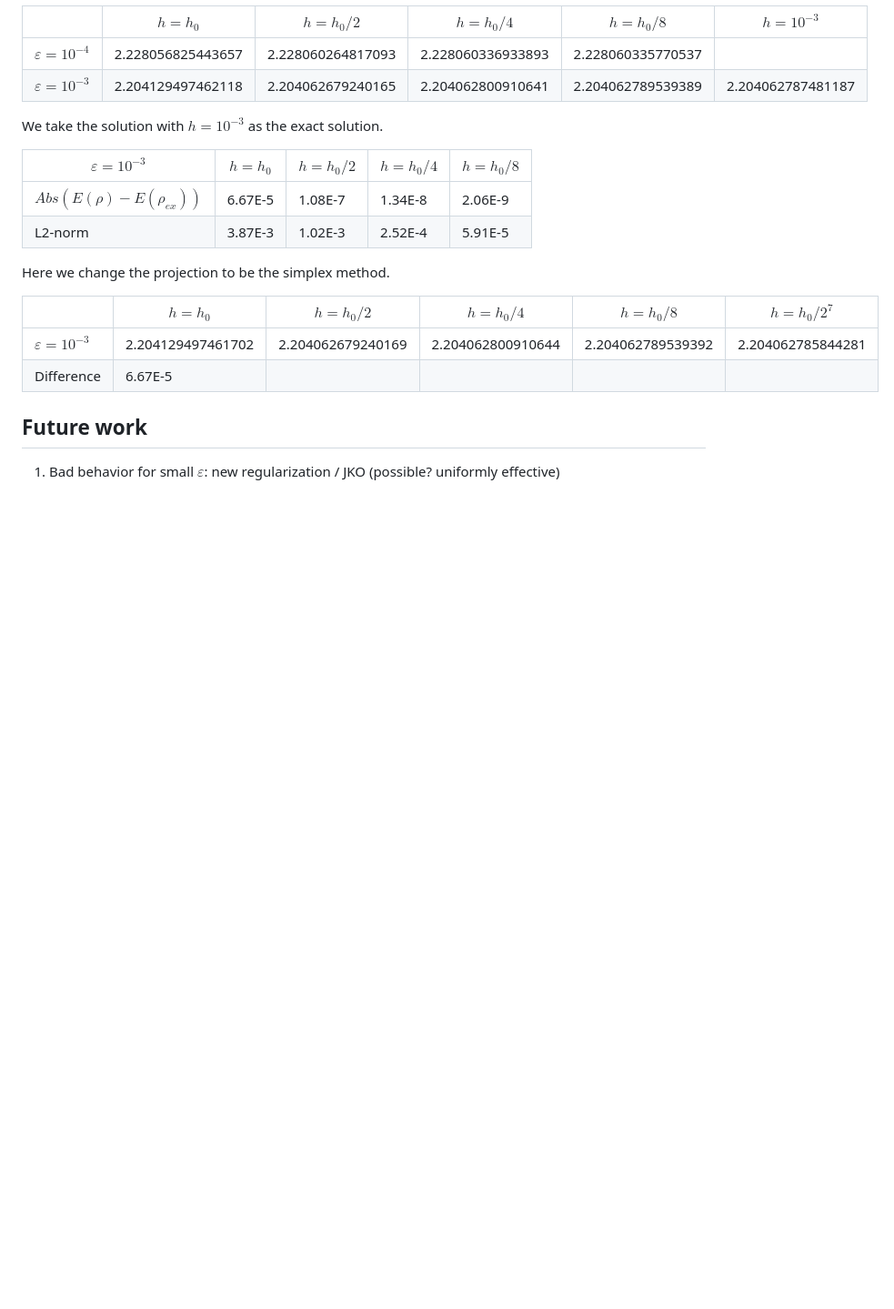
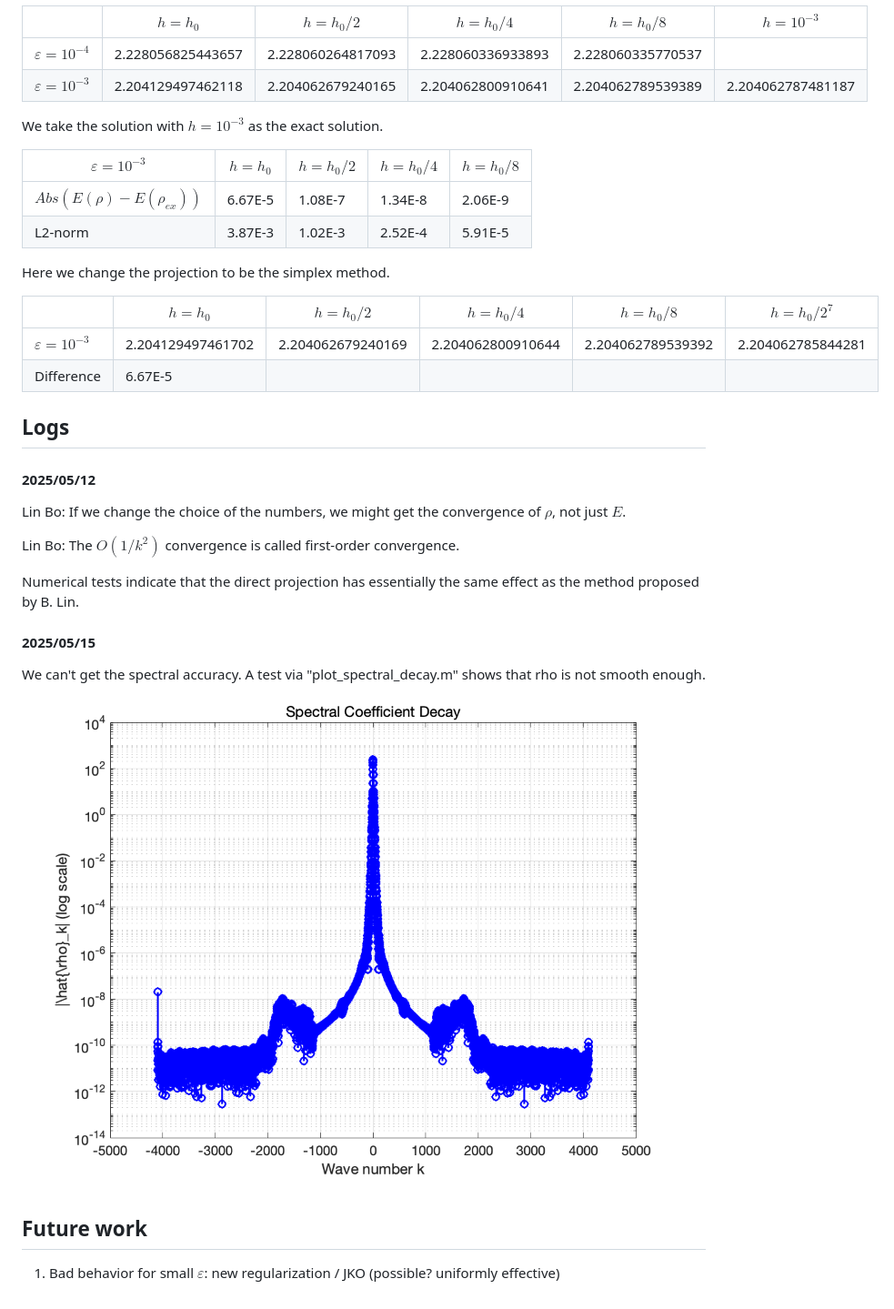
Before and after one commit to Xinran-RUAN/SP_Opt-g-BEC-HOI, a Markdown page: README.md, the part around the change. Shown at 91% size. Rendered like a GitHub page; pictures changed too: images/spectral_coeff_decay.png (added); blank space fills up the shorter version.

Commit message:
logs

```diff
--- a/README.md
+++ b/README.md
@@ -408,6 +408,18 @@ Here we change the projection to be the simplex method.
 | Difference | 6.67E-5 |
 
 
+## Logs
+#### 2025/05/12
+Lin Bo: If we change the choice of the numbers, we might get the convergence of $\rho$, not just $E$.
+
+Lin Bo: The $O(1/k^2)$ convergence is called first-order convergence.
+
+Numerical tests indicate that the direct projection has essentially the same effect as the method proposed by B. Lin.
+
+#### 2025/05/15
+We can't get the spectral accuracy. A test via "plot\_spectral\_decay.m" shows that rho is not smooth enough.
+![decay](./images/spectral_coeff_decay.png)
+
 ## Future work
 
 1. Bad behavior for small $\varepsilon$: new regularization / JKO (possible? uniformly effective)
```
Also changed, not shown: 5 other files.
